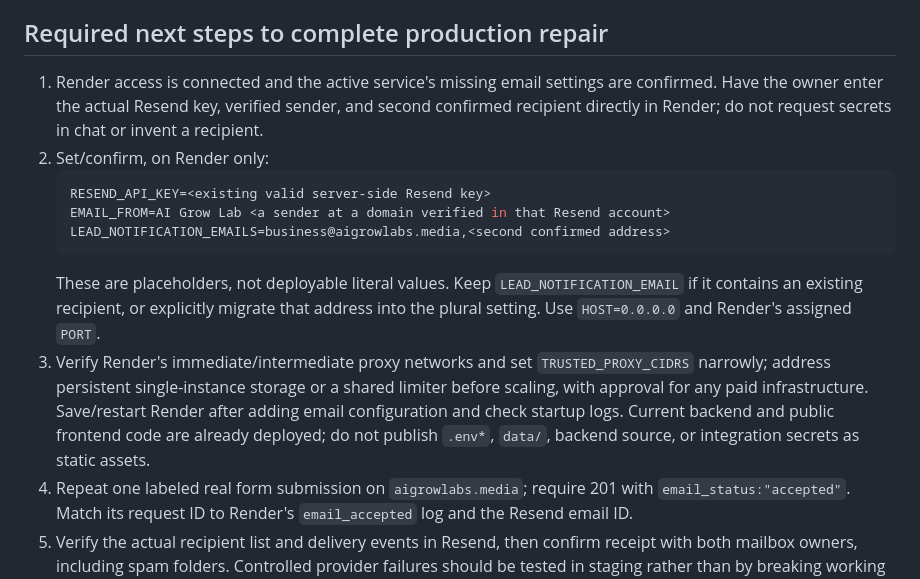
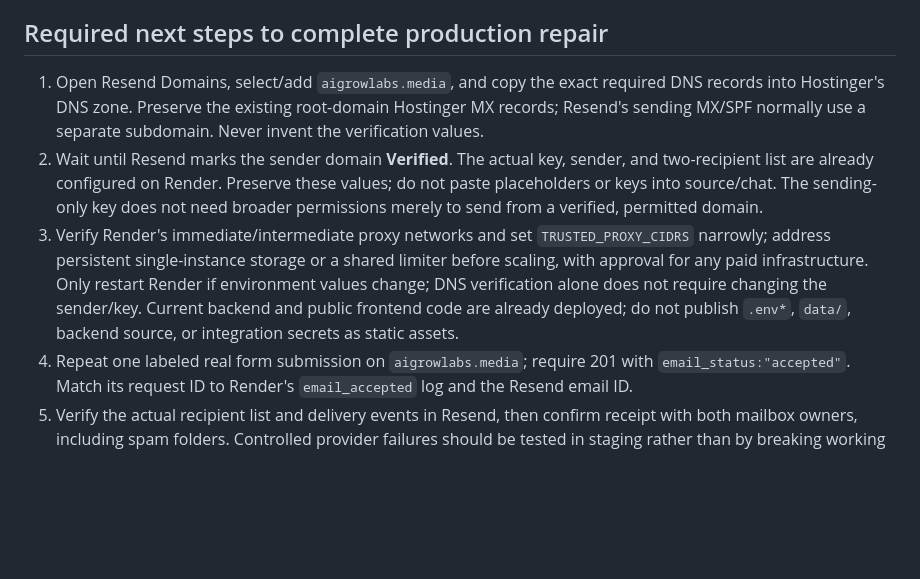
Before and after one commit to anuragkeshav/ai-grow-lab, a Markdown page: docs/email-delivery.md, the part around one of its changes. GitHub-like rendering; blank space fills up the shorter version.

````diff
--- a/docs/email-delivery.md
+++ b/docs/email-delivery.md
@@ -139,15 +161,9 @@ This establishes a legitimate request was no longer rate-rejected at that time.
 
 ## Required next steps to complete production repair
 
-1. Render access is connected and the active service's missing email settings are confirmed. Have the owner enter the actual Resend key, verified sender, and second confirmed recipient directly in Render; do not request secrets in chat or invent a recipient.
-2. Set/confirm, on Render only:
-   ```env
-   RESEND_API_KEY=<existing valid server-side Resend key>
-   EMAIL_FROM=AI Grow Lab <a sender at a domain verified in that Resend account>
-   LEAD_NOTIFICATION_EMAILS=business@aigrowlabs.media,<second confirmed address>
-   ```
-   These are placeholders, not deployable literal values. Keep `LEAD_NOTIFICATION_EMAIL` if it contains an existing recipient, or explicitly migrate that address into the plural setting. Use `HOST=0.0.0.0` and Render's assigned `PORT`.
-3. Verify Render's immediate/intermediate proxy networks and set `TRUSTED_PROXY_CIDRS` narrowly; address persistent single-instance storage or a shared limiter before scaling, with approval for any paid infrastructure. Save/restart Render after adding email configuration and check startup logs. Current backend and public frontend code are already deployed; do not publish `.env*`, `data/`, backend source, or integration secrets as static assets.
+1. Open Resend Domains, select/add `aigrowlabs.media`, and copy the exact required DNS records into Hostinger's DNS zone. Preserve the existing root-domain Hostinger MX records; Resend's sending MX/SPF normally use a separate subdomain. Never invent the verification values.
+2. Wait until Resend marks the sender domain **Verified**. The actual key, sender, and two-recipient list are already configured on Render. Preserve these values; do not paste placeholders or keys into source/chat. The sending-only key does not need broader permissions merely to send from a verified, permitted domain.
+3. Verify Render's immediate/intermediate proxy networks and set `TRUSTED_PROXY_CIDRS` narrowly; address persistent single-instance storage or a shared limiter before scaling, with approval for any paid infrastructure. Only restart Render if environment values change; DNS verification alone does not require changing the sender/key. Current backend and public frontend code are already deployed; do not publish `.env*`, `data/`, backend source, or integration secrets as static assets.
 4. Repeat one labeled real form submission on `aigrowlabs.media`; require 201 with `email_status:"accepted"`. Match its request ID to Render's `email_accepted` log and the Resend email ID.
 5. Verify the actual recipient list and delivery events in Resend, then confirm receipt with both mailbox owners, including spam folders. Controlled provider failures should be tested in staging rather than by breaking working production credentials.
 
````
Also changed, not shown: other parts of docs/email-delivery.md (+25 -3 lines).
